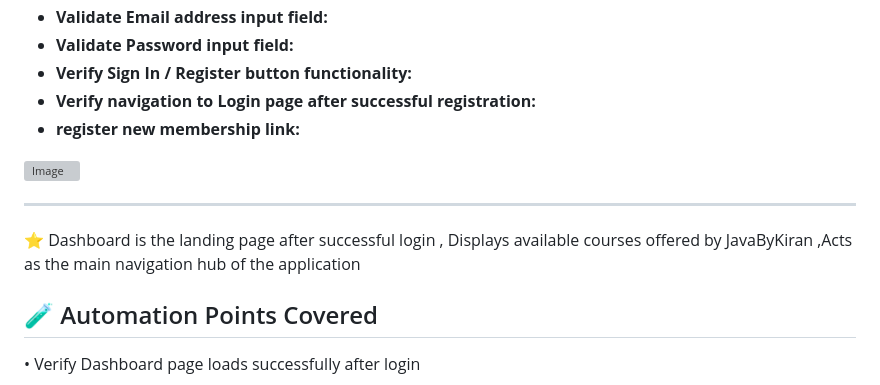
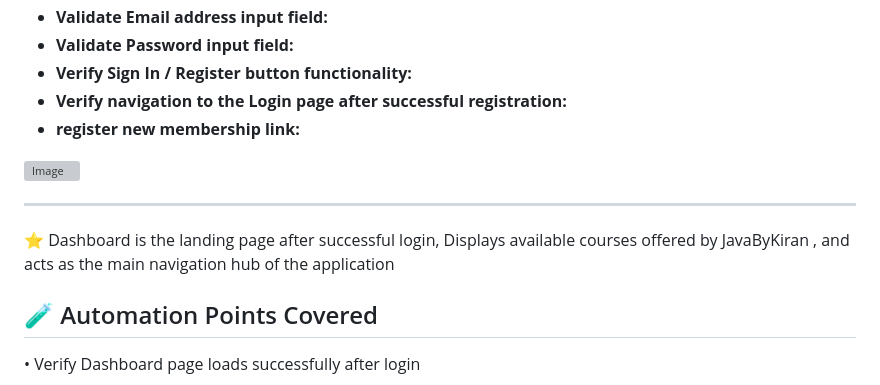
Before and after one commit to PoojaPatil769/JavaByKiran_Website_Selenium_Java_POM_DDT_Internship_Project, a Markdown page: README.md, the part around the change printed below. Rendered like a GitHub page; grey boxes are pictures that could not be loaded.

```diff
--- a/README.md
+++ b/README.md
@@ -79,14 +79,14 @@ It plays a key role in validating new user onboarding workflows.
 - **Validate Email address input field:**
 - **Validate Password input field:**
 - **Verify Sign In / Register button functionality:**
-- **Verify navigation to Login page after successful registration:**
+- **Verify navigation to the Login page after successful registration:**
 - **register new  membership link:**
 
 <img width="1280" height="659" alt="Image" src="https://github.com/user-attachments/assets/9c83f339-92f7-4124-851c-59b2c60042b3" />
 
 ---
 
-⭐ Dashboard is the landing page after successful login , Displays available courses offered by JavaByKiran ,Acts as the main navigation hub of the application
+⭐ Dashboard is the landing page after successful login, Displays available courses offered by JavaByKiran , and acts as the main navigation hub of the application
 
 🧪 Automation Points Covered
 ---
```
Also changed, not shown: other parts of README.md (+28 -41 lines).
